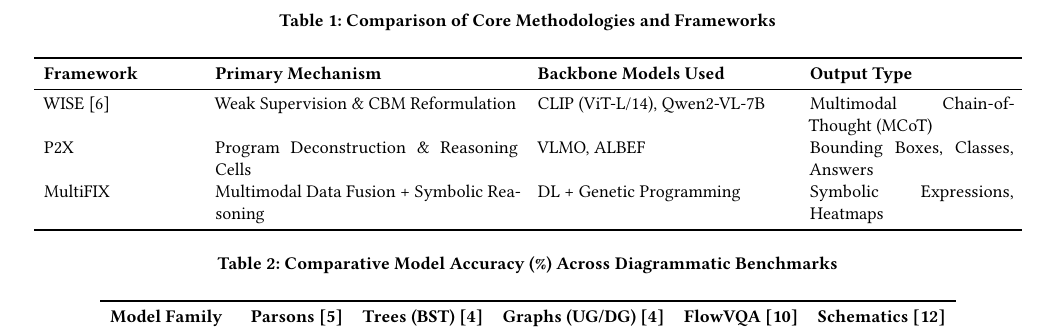
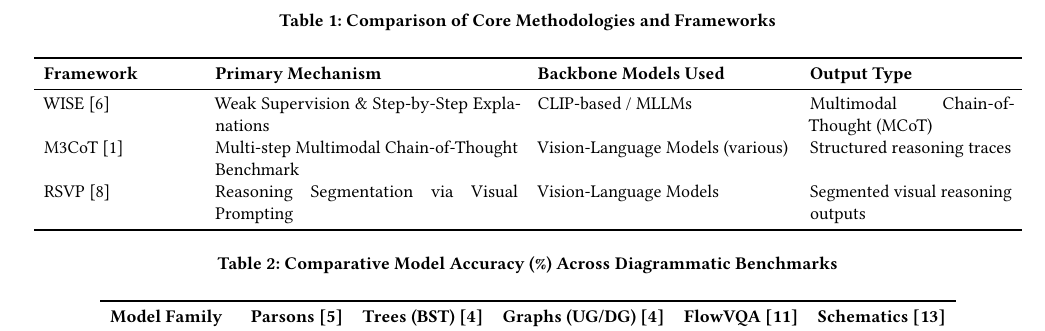
Before and after one commit to compsci-747-group-i/literature-review, a LaTeX paper (overleaf-latex-project/literature-review.tex): part of page 3 of 5, cut so that both start at the same text. Compiled offline with pdfLaTeX.

```diff
--- a/overleaf-latex-project/literature-review.tex
+++ b/overleaf-latex-project/literature-review.tex
@@ -304,13 +304,14 @@
 
 \begin{table*}
 \caption{Comparison of Core Methodologies and Frameworks}
+\label{tab:methodologies}
 \begin{tabular}{p{0.15\linewidth} p{0.3\linewidth} p{0.25\linewidth} p{0.2\linewidth}}
 \toprule
 \textbf{Framework} & \textbf{Primary Mechanism} & \textbf{Backbone Models Used} & \textbf{Output Type} \\
 \midrule
-WISE~\cite{jiang2025wise} & Weak Supervision \& CBM Reformulation & CLIP (ViT-L/14), Qwen2-VL-7B & Multimodal Chain-of-Thought (MCoT) \\
-P2X & Program Deconstruction \& Reasoning Cells & VLMO, ALBEF & Bounding Boxes, Classes, Answers \\
-MultiFIX & Multimodal Data Fusion + Symbolic Reasoning & DL + Genetic Programming & Symbolic Expressions, Heatmaps \\
+WISE~\cite{jiang2025wise} & Weak Supervision \& Step-by-Step Explanations & CLIP-based / MLLMs & Multimodal Chain-of-Thought (MCoT) \\
+M3CoT~\cite{chen2024m3cot} & Multi-step Multimodal Chain-of-Thought Benchmark & Vision-Language Models (various) & Structured reasoning traces \\
+RSVP~\cite{lu2025rsvp} & Reasoning Segmentation via Visual Prompting & Vision-Language Models & Segmented visual reasoning outputs \\
 \bottomrule
 \end{tabular}
 \end{table*}
```
Also changed, not shown: overleaf-latex-project/lit-review.bib (+7 -0 lines), overleaf-latex-project/literature-review.tex (6 more changed lines).
